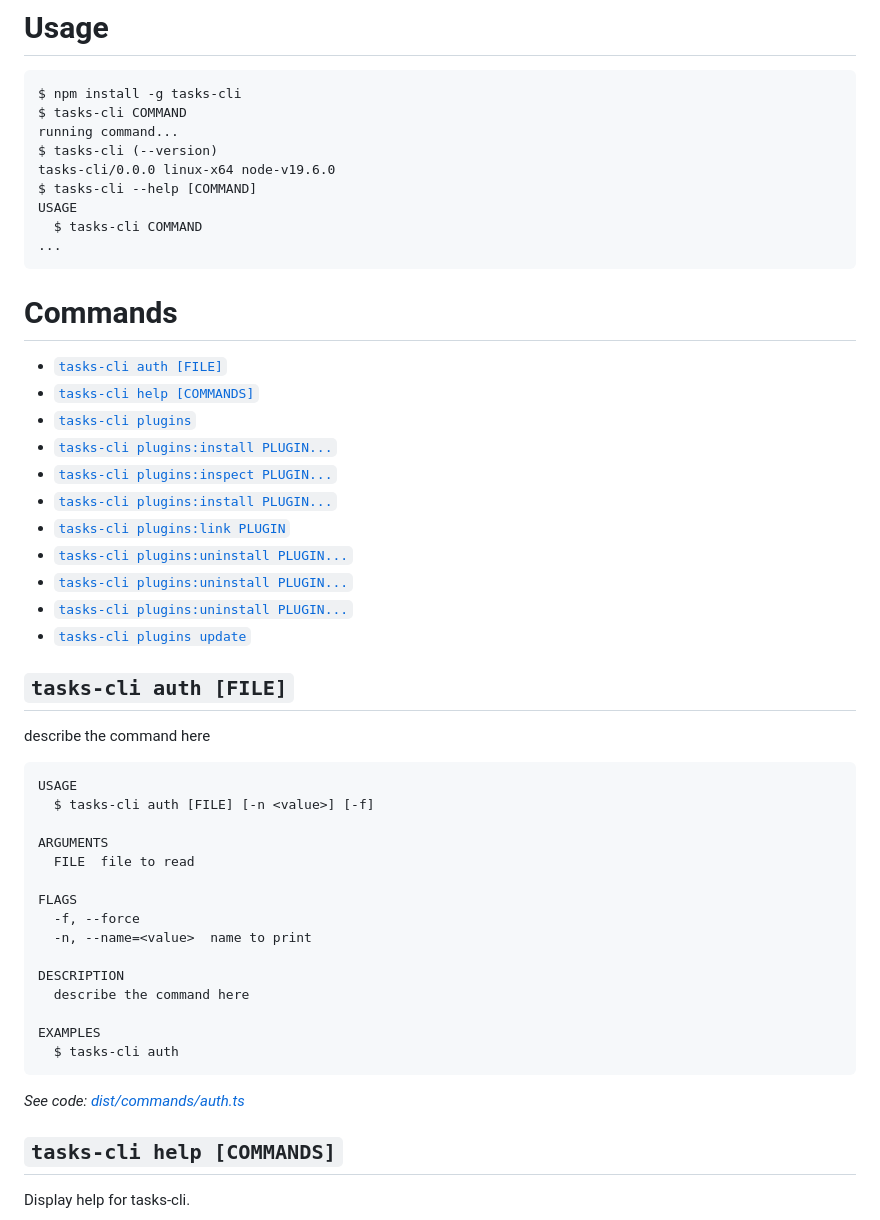
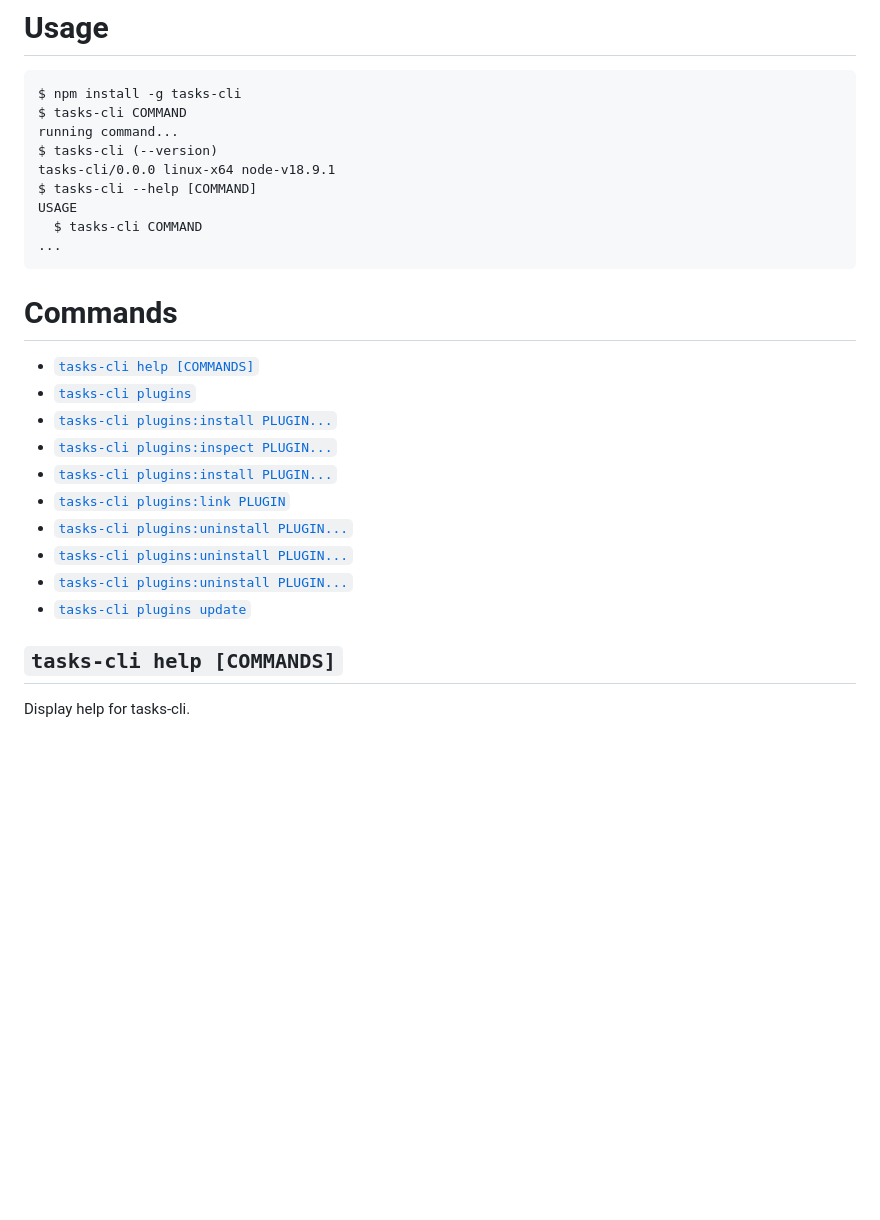
Before and after one commit to moodyRahman/tasks-cli, a Markdown page: README.md, the part around the change. Drawn GitHub-style; blank space fills up the shorter version.

````diff
--- a/README.md
+++ b/README.md
@@ -20,7 +20,7 @@ $ npm install -g tasks-cli
 $ tasks-cli COMMAND
 running command...
 $ tasks-cli (--version)
-tasks-cli/0.0.0 linux-x64 node-v19.6.0
+tasks-cli/0.0.0 linux-x64 node-v18.9.1
 $ tasks-cli --help [COMMAND]
 USAGE
   $ tasks-cli COMMAND
@@ -29,7 +29,6 @@ USAGE
 <!-- usagestop -->
 # Commands
 <!-- commands -->
-* [`tasks-cli auth [FILE]`](#tasks-cli-auth-file)
 * [`tasks-cli help [COMMANDS]`](#tasks-cli-help-commands)
 * [`tasks-cli plugins`](#tasks-cli-plugins)
 * [`tasks-cli plugins:install PLUGIN...`](#tasks-cli-pluginsinstall-plugin)
@@ -40,30 +39,6 @@ USAGE
 * [`tasks-cli plugins:uninstall PLUGIN...`](#tasks-cli-pluginsuninstall-plugin-1)
 * [`tasks-cli plugins:uninstall PLUGIN...`](#tasks-cli-pluginsuninstall-plugin-2)
 * [`tasks-cli plugins update`](#tasks-cli-plugins-update)
-
-## `tasks-cli auth [FILE]`
-
-describe the command here
-
-```
-USAGE
-  $ tasks-cli auth [FILE] [-n <value>] [-f]
-
-ARGUMENTS
-  FILE  file to read
-
-FLAGS
-  -f, --force
-  -n, --name=<value>  name to print
-
-DESCRIPTION
-  describe the command here
-
-EXAMPLES
-  $ tasks-cli auth
-```
-
-_See code: [dist/commands/auth.ts](https://github.com/moodyRahman/hello-world/blob/v0.0.0/dist/commands/auth.ts)_
 
 ## `tasks-cli help [COMMANDS]`
 
````
